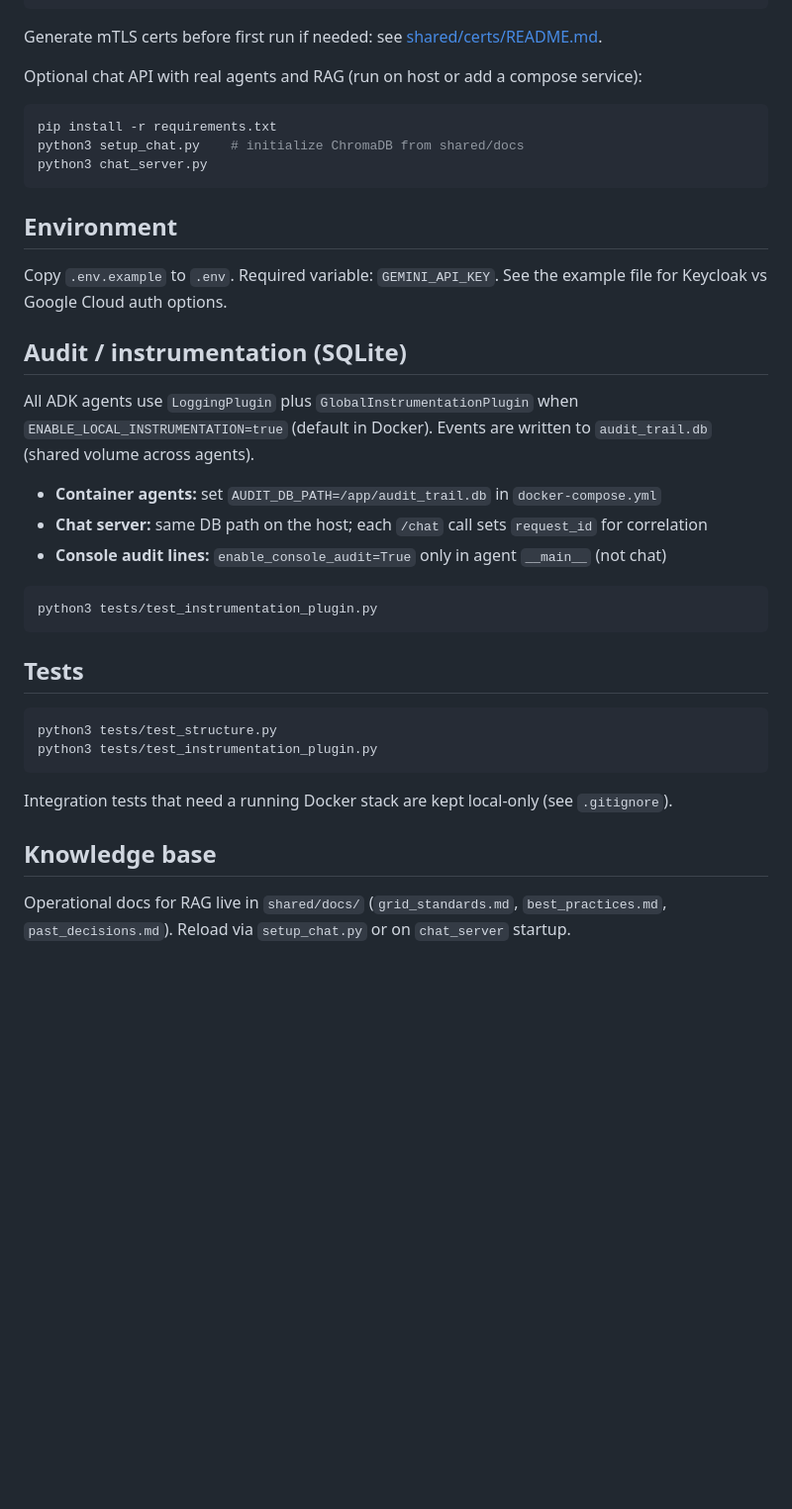
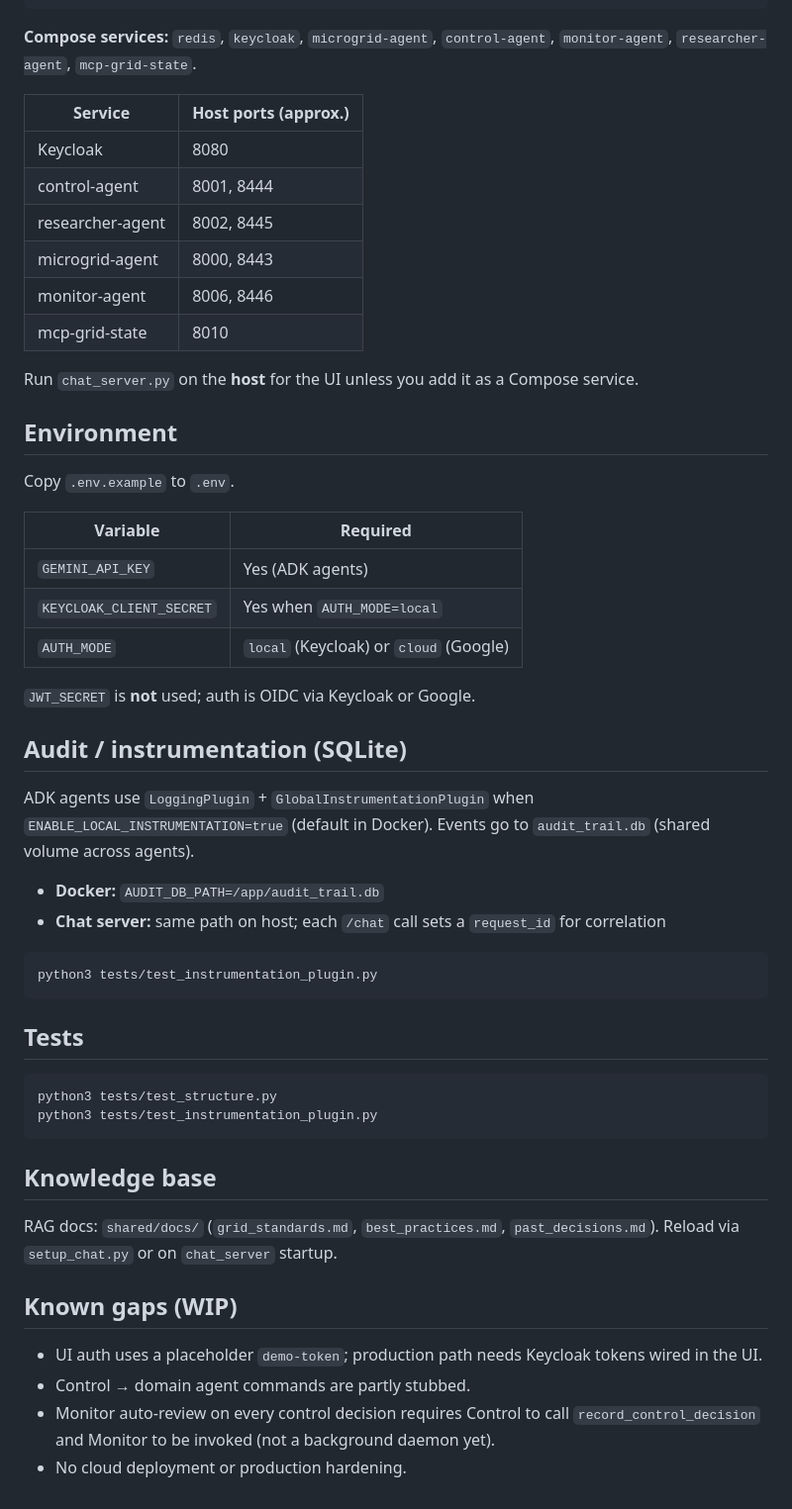
Before and after one commit to Celsius273-web/Agentic-AI-for-Microgrids-Simulation, a Markdown page: README.md, the part around one of its changes. Shown at 99% size. Drawn GitHub-style; blank space fills up the shorter version.

````diff
--- a/README.md
+++ b/README.md
@@ -47,27 +71,37 @@ cp .env.example .env   # set GEMINI_API_KEY
 docker compose up -d
 ```
 
-Generate mTLS certs before first run if needed: see [shared/certs/README.md](shared/certs/README.md).
+**Compose services:** `redis`, `keycloak`, `microgrid-agent`, `control-agent`, `monitor-agent`, `researcher-agent`, `mcp-grid-state`.
 
-Optional chat API with real agents and RAG (run on host or add a compose service):
+| Service | Host ports (approx.) |
+|---------|----------------------|
+| Keycloak | 8080 |
+| control-agent | 8001, 8444 |
+| researcher-agent | 8002, 8445 |
+| microgrid-agent | 8000, 8443 |
+| monitor-agent | 8006, 8446 |
+| mcp-grid-state | 8010 |
 
-```bash
-pip install -r requirements.txt
-python3 setup_chat.py    # initialize ChromaDB from shared/docs
-python3 chat_server.py
-```
+Run `chat_server.py` on the **host** for the UI unless you add it as a Compose service.
 
 ## Environment
 
-Copy `.env.example` to `.env`. Required variable: `GEMINI_API_KEY`. See the example file for Keycloak vs Google Cloud auth options.
+Copy `.env.example` to `.env`.
+
+| Variable | Required |
+|----------|----------|
+| `GEMINI_API_KEY` | Yes (ADK agents) |
+| `KEYCLOAK_CLIENT_SECRET` | Yes when `AUTH_MODE=local` |
+| `AUTH_MODE` | `local` (Keycloak) or `cloud` (Google) |
+
+`JWT_SECRET` is **not** used; auth is OIDC via Keycloak or Google.
 
 ## Audit / instrumentation (SQLite)
 
-All ADK agents use `LoggingPlugin` plus `GlobalInstrumentationPlugin` when `ENABLE_LOCAL_INSTRUMENTATION=true` (default in Docker). Events are written to `audit_trail.db` (shared volume across agents).
+ADK agents use `LoggingPlugin` + `GlobalInstrumentationPlugin` when `ENABLE_LOCAL_INSTRUMENTATION=true` (default in Docker). Events go to `audit_trail.db` (shared volume across agents).
 
-- **Container agents:** set `AUDIT_DB_PATH=/app/audit_trail.db` in `docker-compose.yml`
-- **Chat server:** same DB path on the host; each `/chat` call sets `request_id` for correlation
-- **Console audit lines:** `enable_console_audit=True` only in agent `__main__` (not chat)
+- **Docker:** `AUDIT_DB_PATH=/app/audit_trail.db`
+- **Chat server:** same path on host; each `/chat` call sets a `request_id` for correlation
 
 ```bash
 python3 tests/test_instrumentation_plugin.py
@@ -80,8 +114,13 @@ python3 tests/test_structure.py
 python3 tests/test_instrumentation_plugin.py
 ```
 
-Integration tests that need a running Docker stack are kept local-only (see `.gitignore`).
-
 ## Knowledge base
 
-Operational docs for RAG live in `shared/docs/` (`grid_standards.md`, `best_practices.md`, `past_decisions.md`). Reload via `setup_chat.py` or on `chat_server` startup.
+RAG docs: `shared/docs/` (`grid_standards.md`, `best_practices.md`, `past_decisions.md`). Reload via `setup_chat.py` or on `chat_server` startup.
+
+## Known gaps (WIP)
+
+- UI auth uses a placeholder `demo-token`; production path needs Keycloak tokens wired in the UI.
+- Control → domain agent commands are partly stubbed.
+- Monitor auto-review on every control decision requires Control to call `record_control_decision` and Monitor to be invoked (not a background daemon yet).
+- No cloud deployment or production hardening.
````
Also changed, not shown: other parts of README.md (+45 -21 lines).
